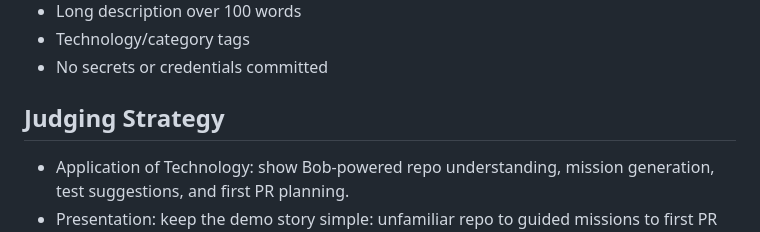
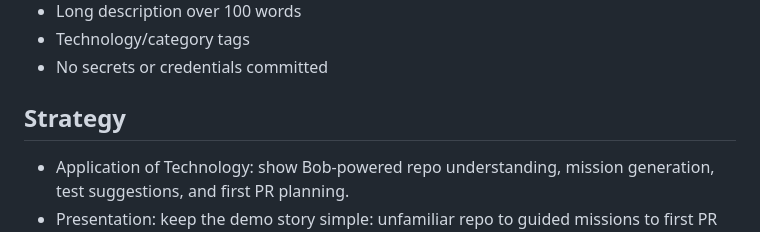
Before and after one commit to vpetrova3/repoquest-first-pr-simulator, a Markdown page: docs/team-brief.md, the part around the change. GitHub-like rendering.

```diff
--- a/docs/team-brief.md
+++ b/docs/team-brief.md
@@ -199,7 +199,7 @@ Recommended filenames:
 - Technology/category tags
 - No secrets or credentials committed
 
-## Judging Strategy
+## Strategy
 
 - Application of Technology: show Bob-powered repo understanding, mission generation, test suggestions, and first PR planning.
 - Presentation: keep the demo story simple: unfamiliar repo to guided missions to first PR readiness.
```
